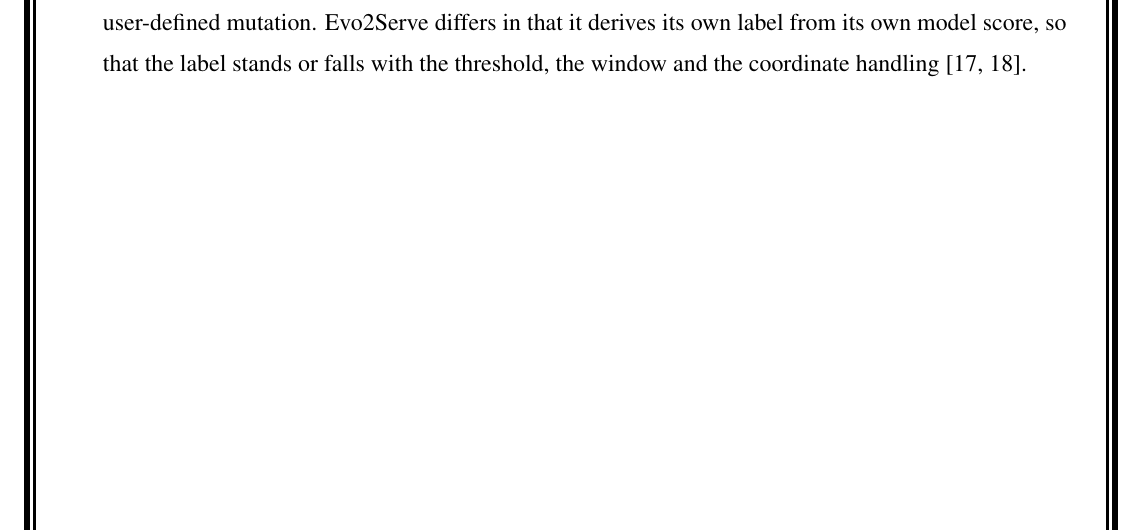
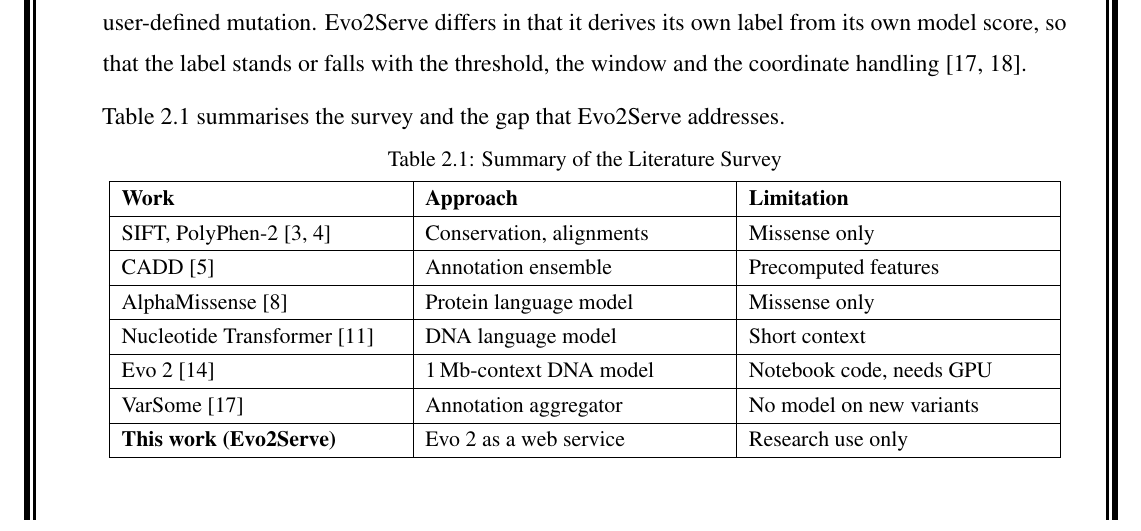
Before and after one commit to itsvishwaradhya/variant-analysis-evo2, a LaTeX document (report/main.tex, which reads report/ch2.tex): part of page 20 of 76 before the commit and part of page 20 of 75 after it, cut so that both start at the same text. Compiled offline with pdfLaTeX.

Commit message:
Chapter 2: add Table 2.1 Summary of the Literature Survey (comparison table from the research paper); listed in the List of Tables
Co-Authored-By: Claude Sonnet 5.5 <noreply@anthropic.com>
Claude-Session: https://claude.ai/code/session_01CequjgGTrwCbt4VYbTqtVs

```diff
--- a/report/ch2.tex
+++ b/report/ch2.tex
@@ -54,5 +54,33 @@ Pejaver et al. showed how continuous scores of computational tools can be conver
 
 \sub{16. Online interpretation services: VarSome and MobiDetails (Kopanos et al. 2019; Baux et al. 2021)}
 VarSome aggregates annotations from many databases behind a single search box and applies ACMG-style rules, while MobiDetails presents curated variant evidence online. Both inherit the quality of the sources they display and neither runs a large genomic language model on a new, user-defined mutation. Evo2Serve differs in that it derives its own label from its own model score, so that the label stands or falls with the threshold, the window and the coordinate handling \cite{vandenbroucke2019varsome,baux2021mobidetails}.
+
+Table~2.1 summarises the survey and the gap that Evo2Serve addresses.
+
+\begin{table}[H]\centering
+\fontsize{11}{13}\selectfont\renewcommand{\baselinestretch}{1}\selectfont
+\renewcommand{\arraystretch}{1.3}
+\label{tab:2.1}
+Table 2.1: Summary of the Literature Survey\par\vspace{4pt}
+\begin{tabular}{|p{140pt}|p{150pt}|p{150pt}|}
+\hline
+\textbf{Work} & \textbf{Approach} & \textbf{Limitation} \\
+\hline
+SIFT, PolyPhen-2 \cite{ng2001sift,adzhubei2010polyphen2} & Conservation, alignments & Missense only \\
+\hline
+CADD \cite{rentzsch2019cadd} & Annotation ensemble & Precomputed features \\
+\hline
+AlphaMissense \cite{cheng2023alphamissense} & Protein language model & Missense only \\
+\hline
+Nucleotide Transformer \cite{dallatorre2024nt} & DNA language model & Short context \\
+\hline
+Evo~2 \cite{brixi2026evo2} & 1\,Mb-context DNA model & Notebook code, needs GPU \\
+\hline
+VarSome \cite{vandenbroucke2019varsome} & Annotation aggregator & No model on new variants \\
+\hline
+\textbf{This work (Evo2Serve)} & Evo~2 as a web service & Research use only \\
+\hline
+\end{tabular}
+\end{table}
 \sectend{2.1}
 
```
Also changed, not shown: report/front.tex (+1 -0 lines), report/Final_Project_Report_Evo2Serve.pdf, report/ch2.tex (2 more changed lines), 1 other file.
